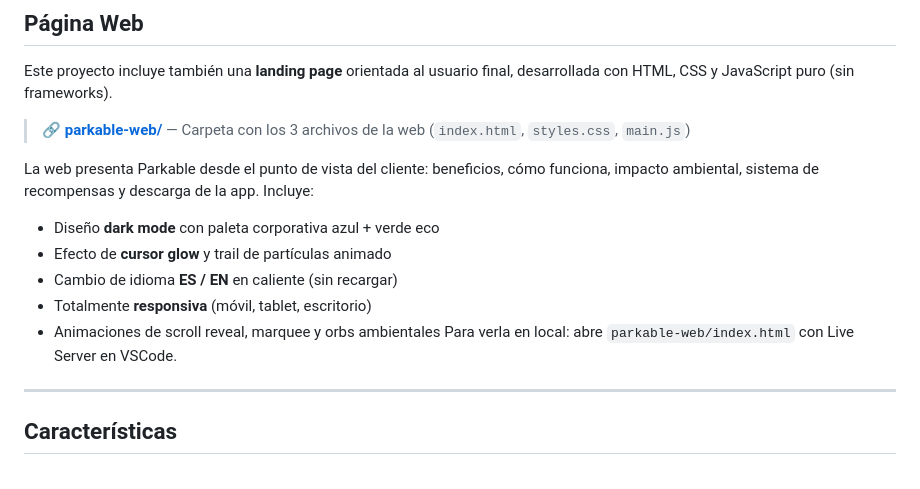
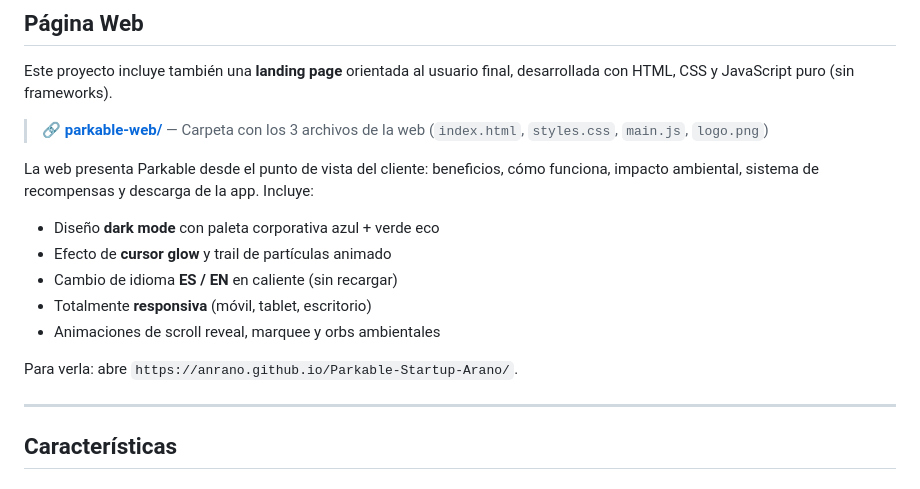
Before and after one commit to anrano/Parkable-Startup-Arano, a Markdown page: README.md, the part around the change. Drawn GitHub-style.

```diff
--- a/README.md
+++ b/README.md
@@ -34,7 +34,7 @@
 
 Este proyecto incluye también una **landing page** orientada al usuario final, desarrollada con HTML, CSS y JavaScript puro (sin frameworks).
 
-> 🔗 **[parkable-web/](./parkable-web/)** — Carpeta con los 3 archivos de la web (`index.html`, `styles.css`, `main.js`)
+> 🔗 **[parkable-web/](./docs/)** — Carpeta con los 3 archivos de la web (`index.html`, `styles.css`, `main.js`, `logo.png`)
 
 La web presenta Parkable desde el punto de vista del cliente: beneficios, cómo funciona, impacto ambiental, sistema de recompensas y descarga de la app. Incluye:
 
@@ -43,7 +43,8 @@ La web presenta Parkable desde el punto de vista del cliente: beneficios, cómo
 - Cambio de idioma **ES / EN** en caliente (sin recargar)
 - Totalmente **responsiva** (móvil, tablet, escritorio)
 - Animaciones de scroll reveal, marquee y orbs ambientales
-Para verla en local: abre `parkable-web/index.html` con Live Server en VSCode.
+
+Para verla: abre `https://anrano.github.io/Parkable-Startup-Arano/`.
 
 ---
 
```
